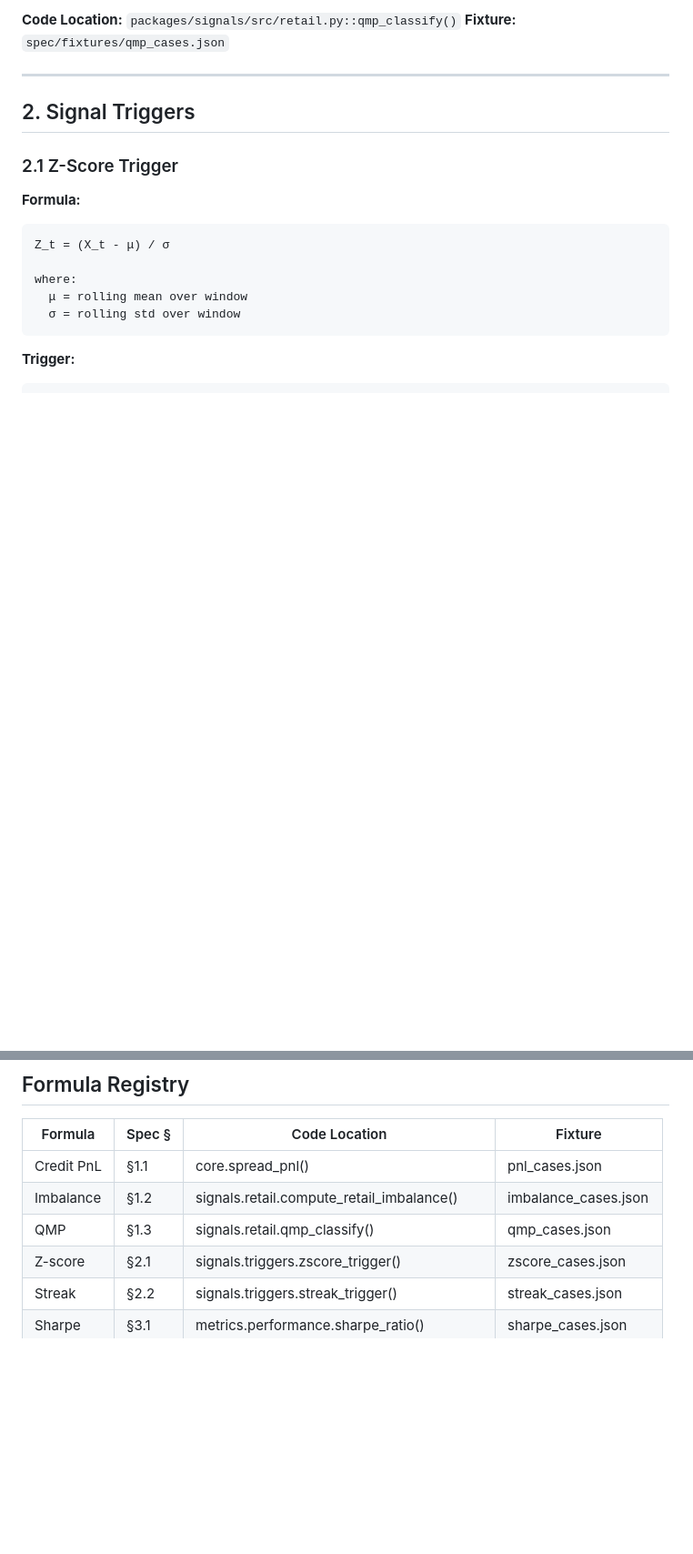
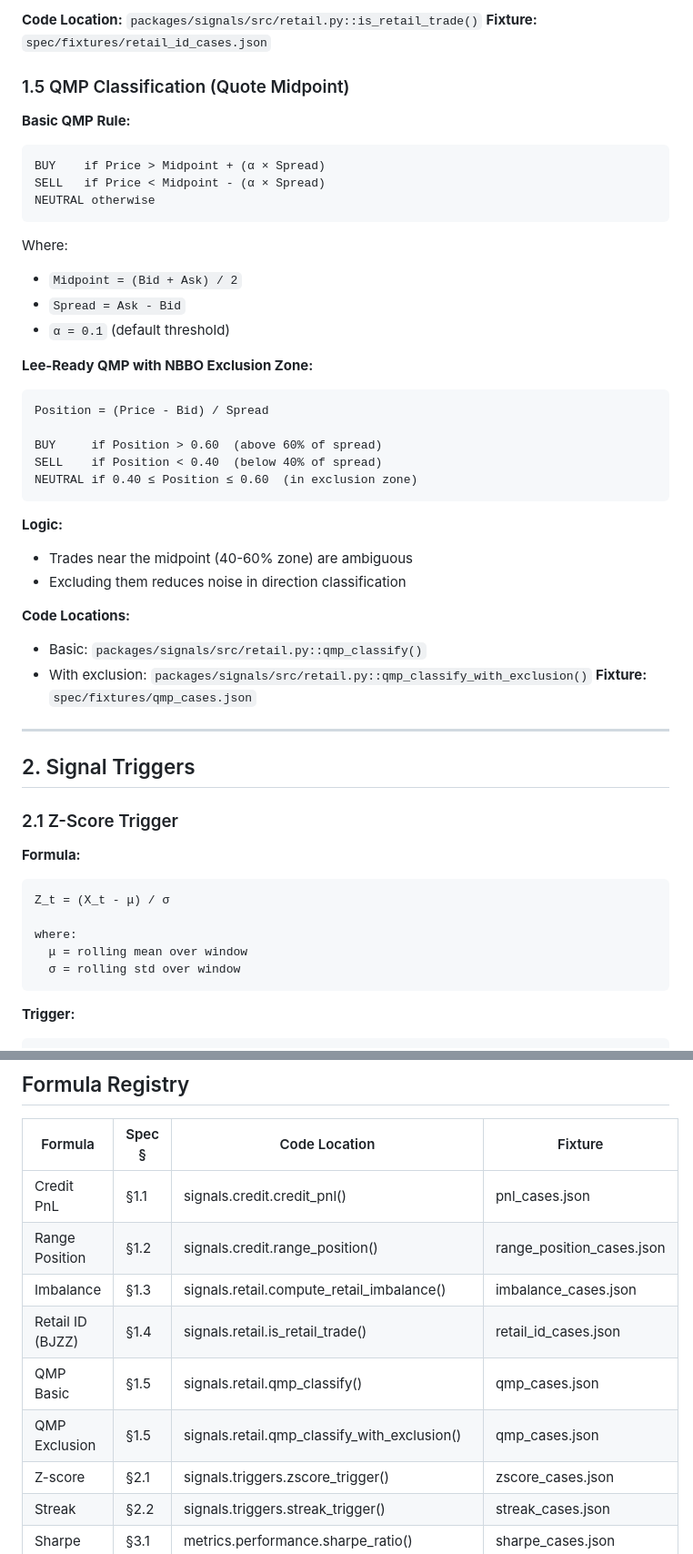
Before and after one commit to rockandrolla13/FlowCode, a Markdown page: spec/SPEC.md, 2 parts joined by grey strips. Shown at 91% size. GitHub-like rendering; blank space fills up the shorter version.

````diff
--- a/spec/SPEC.md
+++ b/spec/SPEC.md
@@ -53,5 +88,37 @@ QMP (Qualifying Market Participant) classification distinguishes retail vs insti
 
-**Code Location:** `packages/signals/src/retail.py::qmp_classify()`
+**Code Location:** `packages/signals/src/retail.py::is_retail_trade()`
+**Fixture:** `spec/fixtures/retail_id_cases.json`
+
+### 1.5 QMP Classification (Quote Midpoint)
+
+**Basic QMP Rule:**
+```
+BUY    if Price > Midpoint + (α × Spread)
+SELL   if Price < Midpoint - (α × Spread)
+NEUTRAL otherwise
+```
+
+Where:
+- `Midpoint = (Bid + Ask) / 2`
+- `Spread = Ask - Bid`
+- `α = 0.1` (default threshold)
+
+**Lee-Ready QMP with NBBO Exclusion Zone:**
+```
+Position = (Price - Bid) / Spread
+
+BUY     if Position > 0.60  (above 60% of spread)
+SELL    if Position < 0.40  (below 40% of spread)
+NEUTRAL if 0.40 ≤ Position ≤ 0.60  (in exclusion zone)
+```
+
+**Logic:**
+- Trades near the midpoint (40-60% zone) are ambiguous
+- Excluding them reduces noise in direction classification
+
+**Code Locations:**
+- Basic: `packages/signals/src/retail.py::qmp_classify()`
+- With exclusion: `packages/signals/src/retail.py::qmp_classify_with_exclusion()`
 **Fixture:** `spec/fixtures/qmp_cases.json`
 
 ---
@@ -282,9 +349,12 @@ Net_Return_t = Gross_Return_t - Cost_t
 
 | Formula | Spec § | Code Location | Fixture |
 |---------|--------|---------------|---------|
-| Credit PnL | §1.1 | core.spread_pnl() | pnl_cases.json |
-| Imbalance | §1.2 | signals.retail.compute_retail_imbalance() | imbalance_cases.json |
-| QMP | §1.3 | signals.retail.qmp_classify() | qmp_cases.json |
+| Credit PnL | §1.1 | signals.credit.credit_pnl() | pnl_cases.json |
+| Range Position | §1.2 | signals.credit.range_position() | range_position_cases.json |
+| Imbalance | §1.3 | signals.retail.compute_retail_imbalance() | imbalance_cases.json |
+| Retail ID (BJZZ) | §1.4 | signals.retail.is_retail_trade() | retail_id_cases.json |
+| QMP Basic | §1.5 | signals.retail.qmp_classify() | qmp_cases.json |
+| QMP Exclusion | §1.5 | signals.retail.qmp_classify_with_exclusion() | qmp_cases.json |
 | Z-score | §2.1 | signals.triggers.zscore_trigger() | zscore_cases.json |
 | Streak | §2.2 | signals.triggers.streak_trigger() | streak_cases.json |
 | Sharpe | §3.1 | metrics.performance.sharpe_ratio() | sharpe_cases.json |
````
Also changed, not shown: other parts of spec/SPEC.md (+50 -15 lines), CLAUDE.md (+22 -8 lines), docs/ORDER_FLOW_BOOTSTRAP.md (+71 -4 lines).
